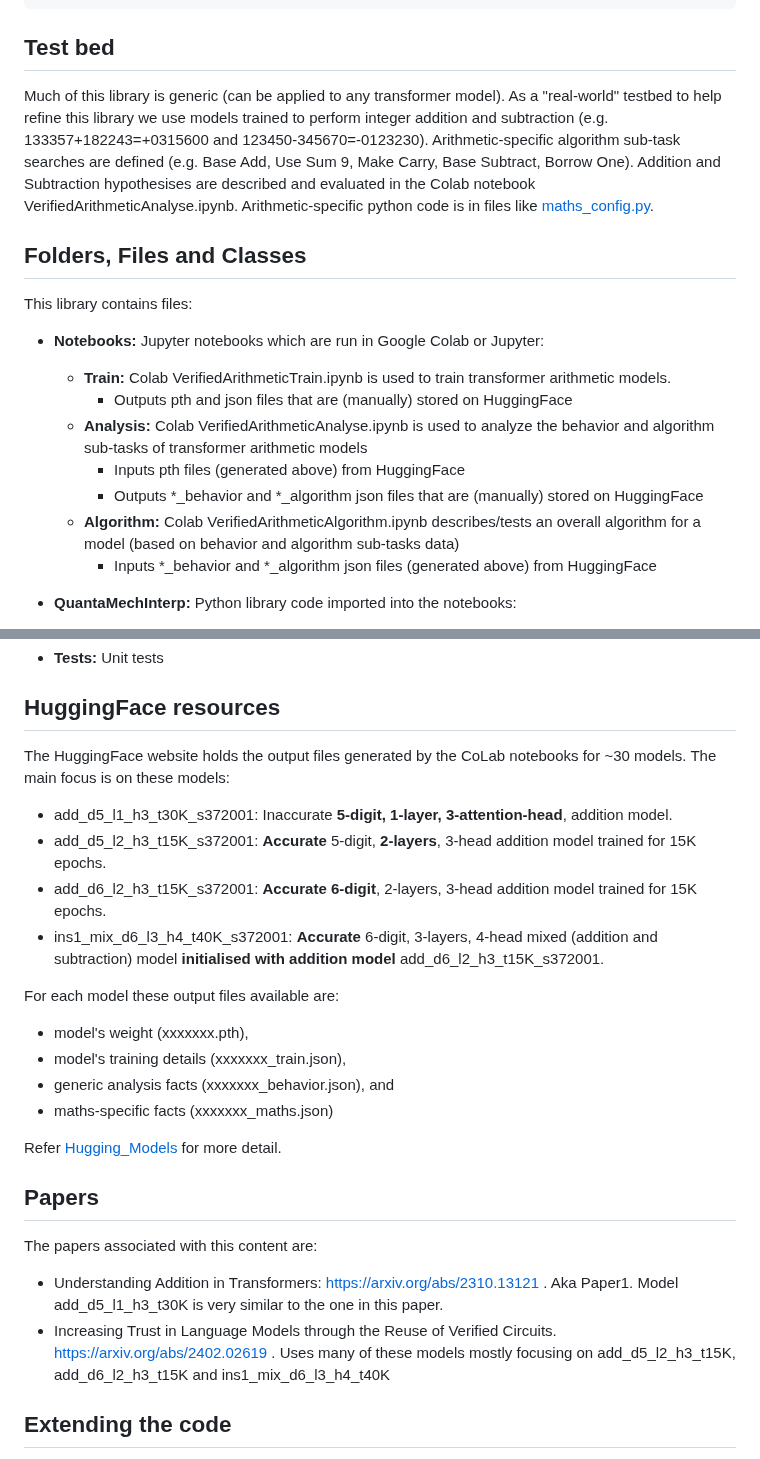
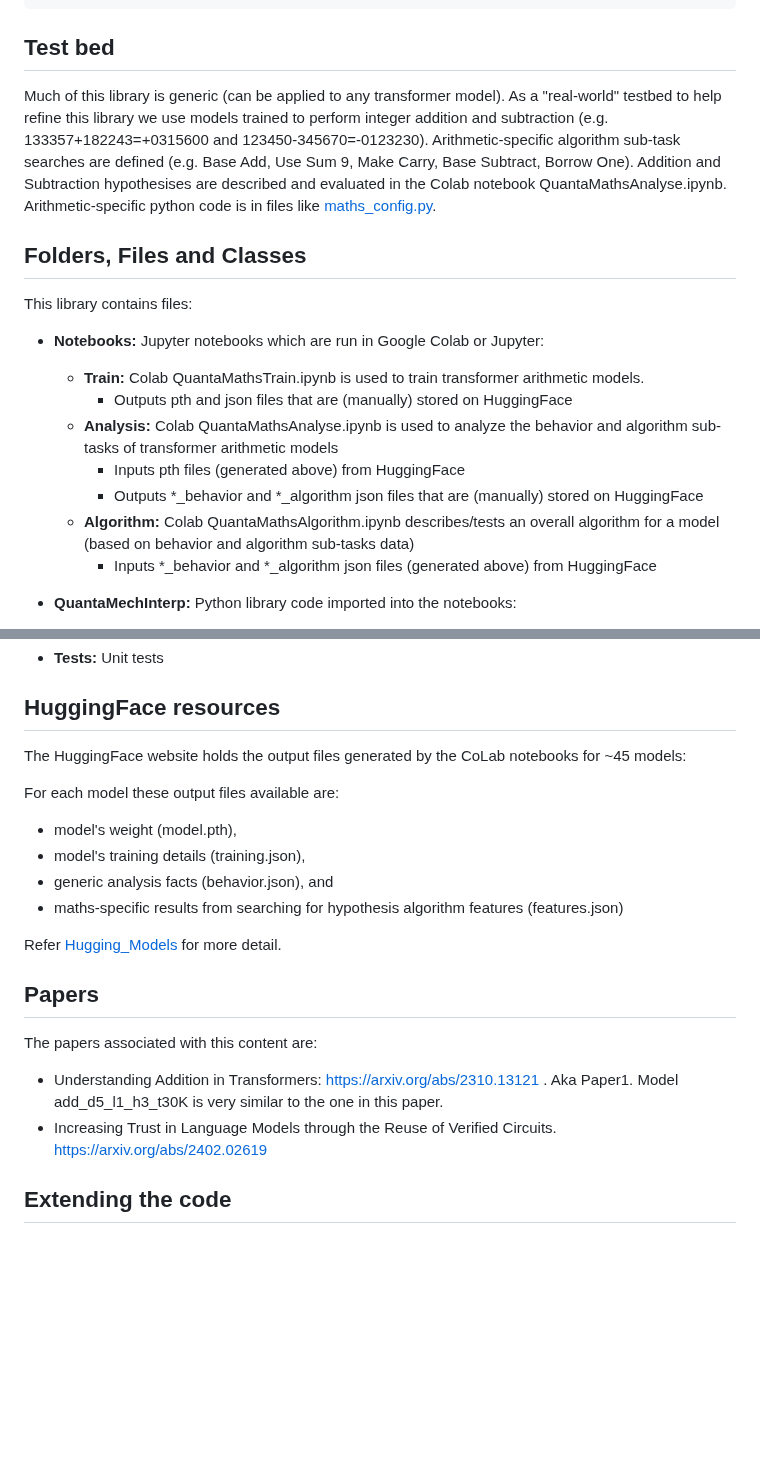
Before and after one commit to PhilipQuirke/quanta_maths, a Markdown page: README.md, 2 parts joined by grey strips. GitHub-like rendering; blank space fills up the shorter version.

````diff
--- a/README.md
+++ b/README.md
@@ -18,18 +18,18 @@ pip install .
 ```
 
 ## Test bed
-Much of this library is generic (can be applied to any transformer model). As a "real-world" testbed to help refine this library we use models trained to perform integer addition and subtraction (e.g. 133357+182243=+0315600 and 123450-345670=-0123230). Arithmetic-specific algorithm sub-task searches are defined (e.g. Base Add, Use Sum 9, Make Carry, Base Subtract, Borrow One). Addition and Subtraction hypothesises are described and evaluated in the Colab notebook VerifiedArithmeticAnalyse.ipynb. Arithmetic-specific python code is in files like [maths_config.py](./MathsMechInterp/maths_config.py).
+Much of this library is generic (can be applied to any transformer model). As a "real-world" testbed to help refine this library we use models trained to perform integer addition and subtraction (e.g. 133357+182243=+0315600 and 123450-345670=-0123230). Arithmetic-specific algorithm sub-task searches are defined (e.g. Base Add, Use Sum 9, Make Carry, Base Subtract, Borrow One). Addition and Subtraction hypothesises are described and evaluated in the Colab notebook QuantaMathsAnalyse.ipynb. Arithmetic-specific python code is in files like [maths_config.py](./MathsMechInterp/maths_config.py).
 
 ## Folders, Files and Classes
 This library contains files:
 
 - **Notebooks:** Jupyter notebooks which are run in Google Colab or Jupyter:
-  - **Train:** Colab VerifiedArithmeticTrain.ipynb is used to train transformer arithmetic models.
+  - **Train:** Colab QuantaMathsTrain.ipynb is used to train transformer arithmetic models.
     - Outputs pth and json files that are (manually) stored on HuggingFace
-  - **Analysis:** Colab VerifiedArithmeticAnalyse.ipynb is used to analyze the behavior and algorithm sub-tasks of transformer arithmetic models
+  - **Analysis:** Colab QuantaMathsAnalyse.ipynb is used to analyze the behavior and algorithm sub-tasks of transformer arithmetic models
     - Inputs pth files (generated above) from HuggingFace
     - Outputs *_behavior and *_algorithm json files that are (manually) stored on HuggingFace
-  - **Algorithm:** Colab VerifiedArithmeticAlgorithm.ipynb describes/tests an overall algorithm for a model (based on behavior and algorithm sub-tasks data)
+  - **Algorithm:** Colab QuantaMathsAlgorithm.ipynb describes/tests an overall algorithm for a model (based on behavior and algorithm sub-tasks data)
     - Inputs *_behavior and *_algorithm json files (generated above) from HuggingFace
 
 - **QuantaMechInterp:** Python library code imported into the notebooks:
@@ -43,25 +43,20 @@ This library contains files:
 - **Tests:** Unit tests
 
 ## HuggingFace resources
-The HuggingFace website holds the output files generated by the CoLab notebooks for ~30 models. The main focus is on these models:
-
-- add_d5_l1_h3_t30K_s372001: Inaccurate **5-digit, 1-layer, 3-attention-head**, addition model.
-- add_d5_l2_h3_t15K_s372001: **Accurate** 5-digit, **2-layers**, 3-head addition model trained for 15K epochs.
-- add_d6_l2_h3_t15K_s372001: **Accurate** **6-digit**, 2-layers, 3-head addition model trained for 15K epochs.
-- ins1_mix_d6_l3_h4_t40K_s372001: **Accurate** 6-digit, 3-layers, 4-head mixed (addition and subtraction) model **initialised with addition model** add_d6_l2_h3_t15K_s372001.
+The HuggingFace website holds the output files generated by the CoLab notebooks for ~45 models:
 
 For each model these output files available are:
-- model's weight (xxxxxxx.pth),
-- model's training details (xxxxxxx_train.json),
-- generic analysis facts (xxxxxxx_behavior.json), and
-- maths-specific facts (xxxxxxx_maths.json)
+- model's weight (model.pth),
+- model's training details (training.json),
+- generic analysis facts (behavior.json), and
+- maths-specific results from searching for hypothesis algorithm features (features.json)
 
 Refer [Hugging_Models](./hugging_models.md) for more detail.
 
 ## Papers
 The papers associated with this content are:
 - Understanding Addition in Transformers: https://arxiv.org/abs/2310.13121 . Aka Paper1. Model add_d5_l1_h3_t30K is very similar to the one in this paper.
-- Increasing Trust in Language Models through the Reuse of Verified Circuits. https://arxiv.org/abs/2402.02619 . Uses many of these models mostly focusing on add_d5_l2_h3_t15K, add_d6_l2_h3_t15K and ins1_mix_d6_l3_h4_t40K
+- Increasing Trust in Language Models through the Reuse of Verified Circuits. https://arxiv.org/abs/2402.02619
 
 ## Extending the code
 Most exploratory work is done in a Google Colab in the 'train and 'analyse' notebooks.
````
